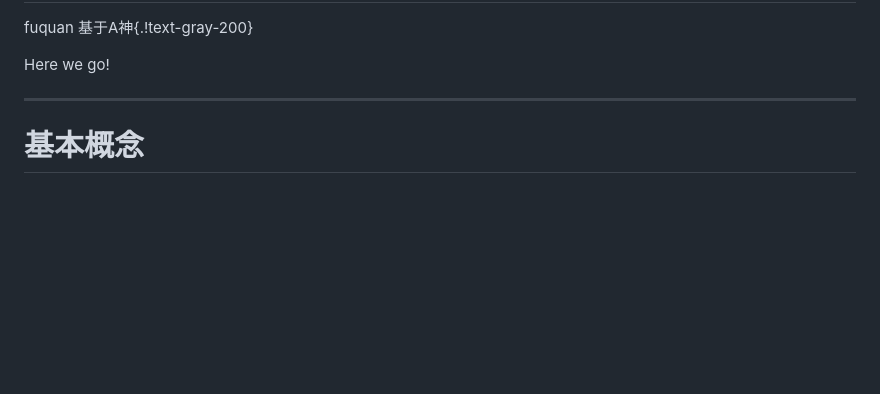
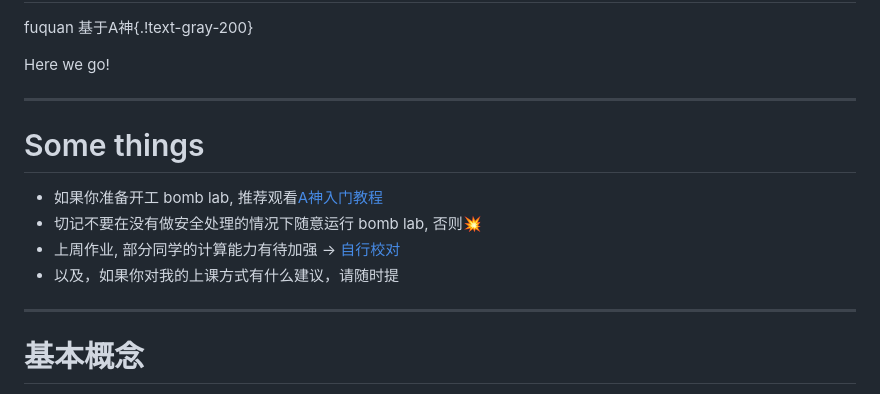
Before and after one commit to fuquan99666/ICS-Slides, a Markdown page: slides/02-Machine-Programming-I.md, the part around the change. GitHub-like rendering; blank space fills up the shorter version.

Commit message:
add some informs for slide 02

```diff
--- a/slides/02-Machine-Programming-I.md
+++ b/slides/02-Machine-Programming-I.md
@@ -40,6 +40,15 @@ fuquan 基于A神{.!text-gray-200}
    @apply text-gray-2;
   }
 </style>
+
+---
+
+# Some things
+
+- 如果你准备开工 bomb lab, 推荐观看[A神入门教程](https://www.bilibili.com/video/BV1RFxheeEcy/?share_source=copy_web&vd_source=b8f0a6fce11ed11e5b293d962deba800)
+- 切记不要在没有做安全处理的情况下随意运行 bomb lab, 否则💥
+- 上周作业, 部分同学的计算能力有待加强 -> [自行校对](https://dreamanddead.github.io/CSAPP-3e-Solutions/)
+- 以及，如果你对我的上课方式有什么建议，请随时提
 
 ---
 
```
